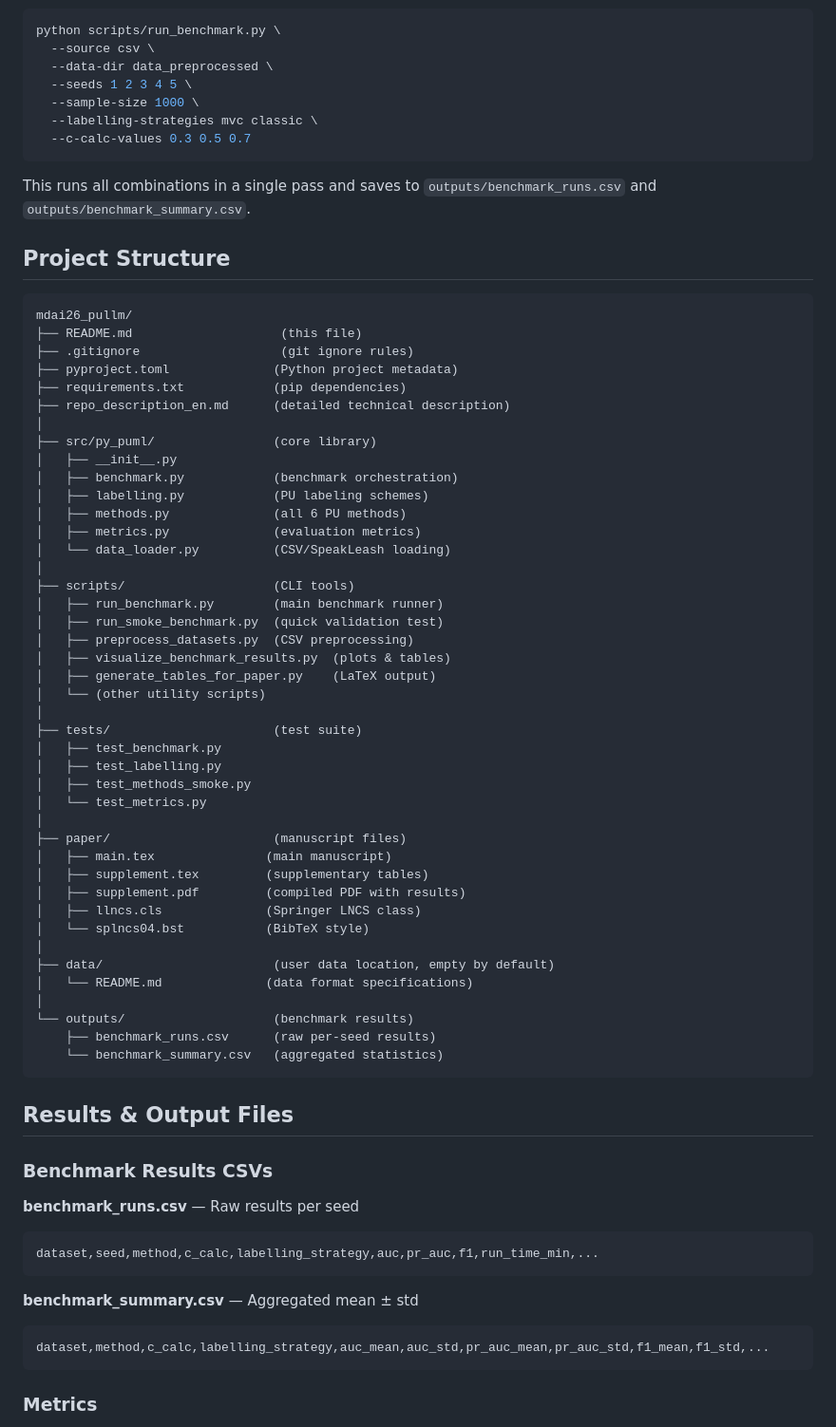
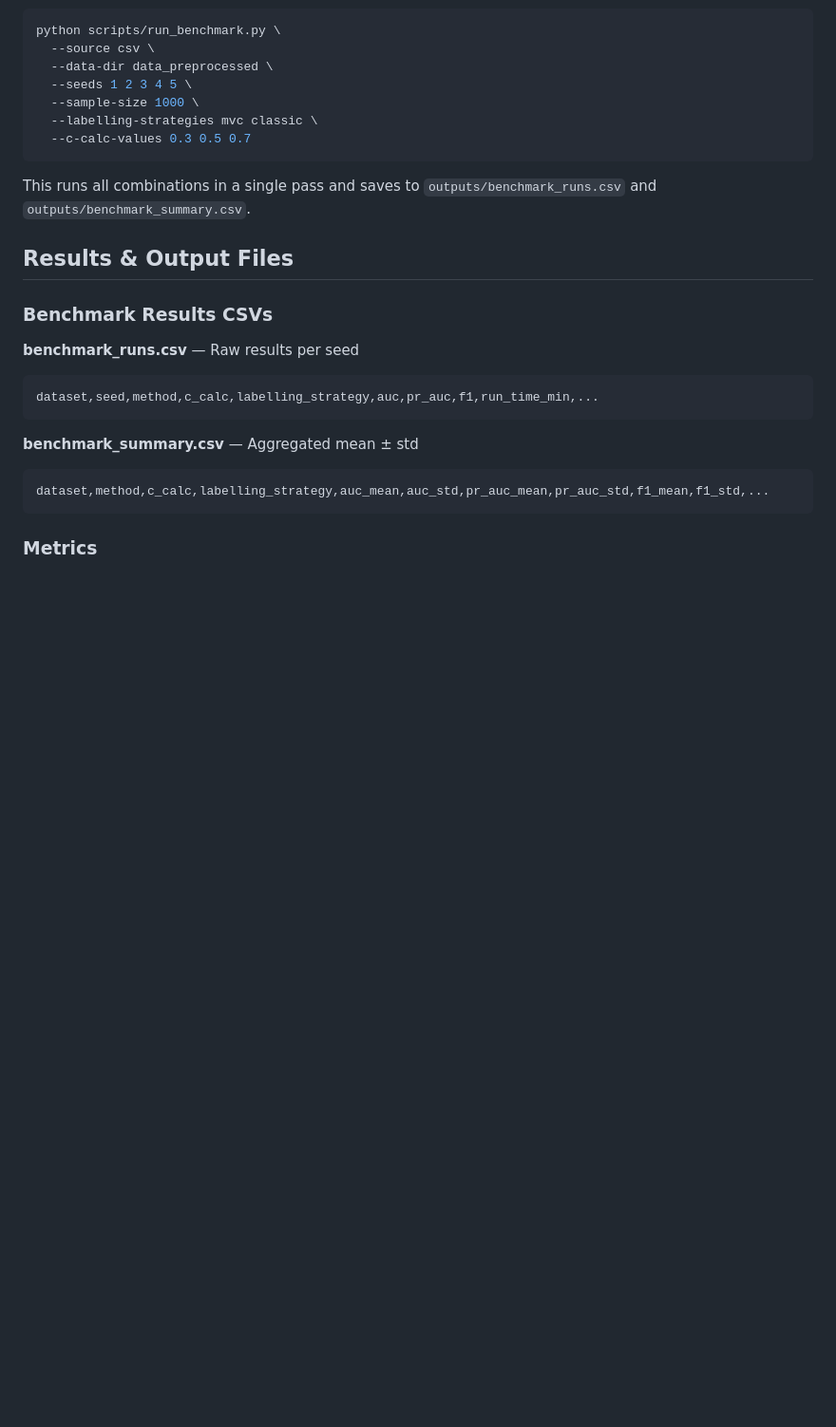
Before and after one commit to kapacc/mdai26_pullm, a Markdown page: README.md, the part around the change. Shown at 95% size. Drawn GitHub-style; blank space fills up the shorter version.

````diff
--- a/README.md
+++ b/README.md
@@ -114,52 +114,6 @@ python scripts/run_benchmark.py \
 
 This runs all combinations in a single pass and saves to `outputs/benchmark_runs.csv` and `outputs/benchmark_summary.csv`.
 
-## Project Structure
-
-```
-mdai26_pullm/
-├── README.md                    (this file)
-├── .gitignore                   (git ignore rules)
-├── pyproject.toml              (Python project metadata)
-├── requirements.txt            (pip dependencies)
-├── repo_description_en.md      (detailed technical description)
-│
-├── src/py_puml/                (core library)
-│   ├── __init__.py
-│   ├── benchmark.py            (benchmark orchestration)
-│   ├── labelling.py            (PU labeling schemes)
-│   ├── methods.py              (all 6 PU methods)
-│   ├── metrics.py              (evaluation metrics)
-│   └── data_loader.py          (CSV/SpeakLeash loading)
-│
-├── scripts/                    (CLI tools)
-│   ├── run_benchmark.py        (main benchmark runner)
-│   ├── run_smoke_benchmark.py  (quick validation test)
-│   ├── preprocess_datasets.py  (CSV preprocessing)
-│   ├── visualize_benchmark_results.py  (plots & tables)
-│   ├── generate_tables_for_paper.py    (LaTeX output)
-│   └── (other utility scripts)
-│
-├── tests/                      (test suite)
-│   ├── test_benchmark.py
-│   ├── test_labelling.py
-│   ├── test_methods_smoke.py
-│   └── test_metrics.py
-│
-├── paper/                      (manuscript files)
-│   ├── main.tex               (main manuscript)
-│   ├── supplement.tex         (supplementary tables)
-│   ├── supplement.pdf         (compiled PDF with results)
-│   ├── llncs.cls              (Springer LNCS class)
-│   └── splncs04.bst           (BibTeX style)
-│
-├── data/                       (user data location, empty by default)
-│   └── README.md              (data format specifications)
-│
-└── outputs/                    (benchmark results)
-    ├── benchmark_runs.csv      (raw per-seed results)
-    └── benchmark_summary.csv   (aggregated statistics)
-```
 
 ## Results & Output Files
 
````
